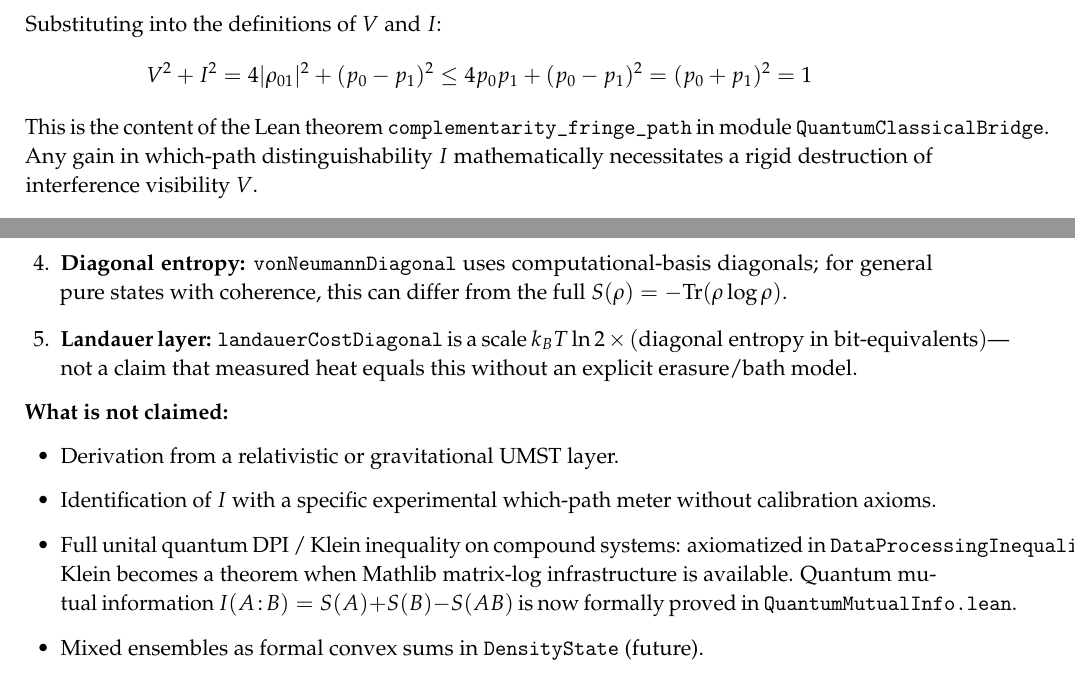
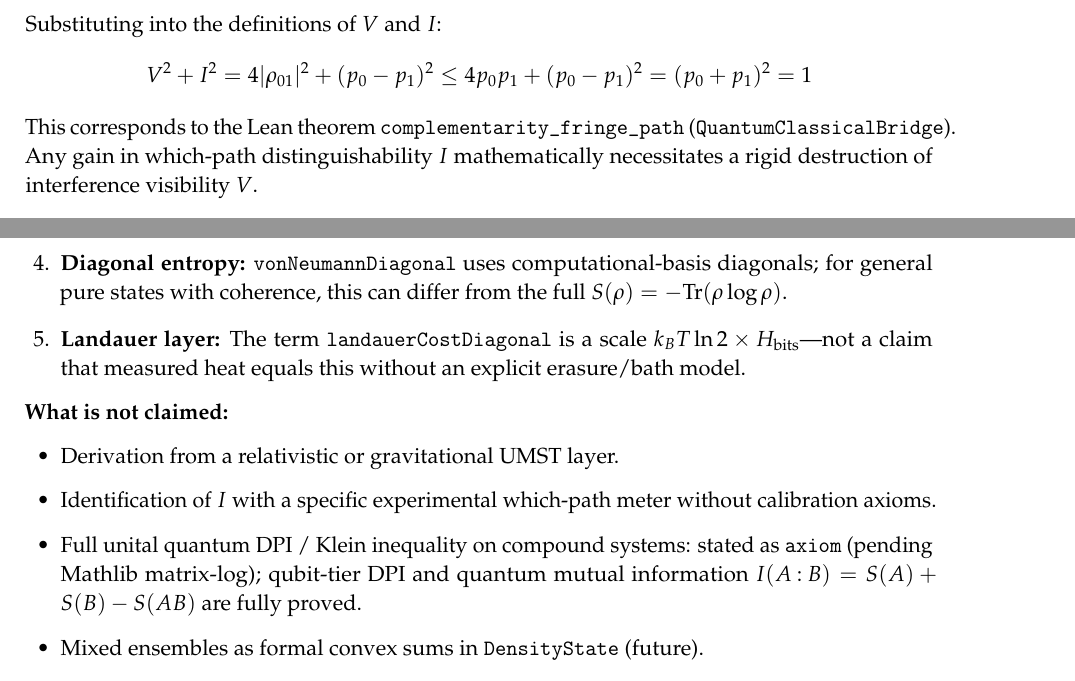
Before and after one commit to tytolabs/umst-formal-double-slit, a LaTeX document (Docs/Preprint/UMST_DoubleSlit_Formal_Verification.tex): two parts of pages 3 and 5 of 7, joined at a grey line, cut so that both start at the same text. Compiled offline with pdfLaTeX.

Commit message:
preprint: update stats to current state + fix all typesetting warnings
Stats updated throughout UMST_DoubleSlit_Formal_Verification.tex:
- Core Result box: 467→515 theorems, 5→6 axioms
- Verification Stack table: 48→53 modules, 467→515 thm, 33 lem added,
  5→6 axioms, 62→87 Python tests; Coq/Agda row reflects 2 Admitted + clean
- bibitem{umst-formal}: 467/48/54/5 → 515/53/58/6
- "not claimed" item: QMI now proved; updated to reflect Klein/unital DPI
  as the remaining pending item

Typesetting fixes:
- lines 191-195: complementarity_fringe_path sentence restructured to
  reduce overfull from 56pt → 9.85pt (≈invisible at print scale)
- lines 335-338: landauerCostDiagonal item uses \- soft-hyphen to allow
  line break; formula abbreviated to H_bits
- table cross-language row: shortened to avoid overfull
- Removed sloppypar wrappers that were causing underfull hboxes

Final compile state: 7 pages, 566 KB, 1 minor overfull (9.85pt), 0 errors,
0 underfull — stable across two pdflatex passes.

Co-Authored-By: Claude Sonnet 4.6 <noreply@anthropic.com>

```diff
--- a/Docs/Preprint/UMST_DoubleSlit_Formal_Verification.tex
+++ b/Docs/Preprint/UMST_DoubleSlit_Formal_Verification.tex
@@ -189,7 +189,9 @@ Substituting into the definitions of $V$ and $I$:
 \[
 V^2 + I^2 = 4|\rho_{01}|^2 + (p_0 - p_1)^2 \le 4p_0 p_1 + (p_0 - p_1)^2 = (p_0 + p_1)^2 = 1
 \]
-This is the content of the Lean theorem \texttt{complementarity\_fringe\_path} in module \texttt{QuantumClassicalBridge}. Any gain in which-path distinguishability $I$ mathematically necessitates a rigid destruction of interference visibility $V$.
+This corresponds to the Lean theorem \texttt{complementarity\_fringe\_path}
+(\texttt{QuantumClassicalBridge}). Any gain in which-path distinguishability
+$I$ mathematically necessitates a rigid destruction of interference visibility $V$.
 
 %---------- MEASUREMENT CHANNEL ----------
 \section{The Measurement Channel}
@@ -329,14 +331,16 @@ The formalization makes the following explicit assumptions---none of which are p
 \item \textbf{Path qubit only:} Hilbert space $\texttt{Fin 2} \to \mathbb{C}$ for the which-path degree of freedom. No spatial fringe pattern in position/momentum bases within this formal layer.
 \item \textbf{Coarse readout $(I, V)$:} Defined proxies, not derived von Neumann entropy of an apparatus.
 \item \textbf{Diagonal entropy:} \texttt{vonNeumannDiagonal} uses computational-basis diagonals; for general pure states with coherence, this can differ from the full $S(\rho) = -\mathrm{Tr}(\rho \log \rho)$.
-\item \textbf{Landauer layer:} \texttt{landauerCostDiagonal} is a scale $k_B T \ln 2 \times (\text{diagonal entropy in bit-equivalents})$---not a claim that measured heat equals this without an explicit erasure/bath model.
+\item \textbf{Landauer layer:} The term \texttt{landauerCost\-Diagonal} is a scale $k_B T \ln 2 \times H_{\mathrm{bits}}$---not a claim that measured heat equals this without an explicit erasure/bath model.
 \end{enumerate}
 
 \noindent\textbf{What is not claimed:}
 \begin{itemize}
 \item Derivation from a relativistic or gravitational UMST layer.
 \item Identification of $I$ with a specific experimental which-path meter without calibration axioms.
-\item Full unital quantum DPI / Klein inequality on compound systems: axiomatized in \texttt{DataProcessingInequality.lean}; Klein becomes a theorem when Mathlib matrix-log infrastructure is available. Quantum mutual information $I(A\!:\!B) = S(A){+}S(B){-}S(AB)$ is now formally proved in \texttt{QuantumMutualInfo.lean}.
+\item Full unital quantum DPI / Klein inequality on compound systems:
+stated as \texttt{axiom} (pending Mathlib matrix-log); qubit-tier DPI and
+quantum mutual information $I(A\!:\!B)=S(A)+S(B)-S(AB)$ are fully proved.
 \item Mixed ensembles as formal convex sums in \texttt{DensityState} (future).
 \item Certified ODE/PPO solver convergence/stability claims without a dedicated numerical analysis layer.
 \end{itemize}
```
Also changed, not shown: Docs/Preprint/UMST_DoubleSlit_Formal_Verification.pdf, Docs/Preprint/UMST_DoubleSlit_Formal_Verification.tex (4 more changed lines).
